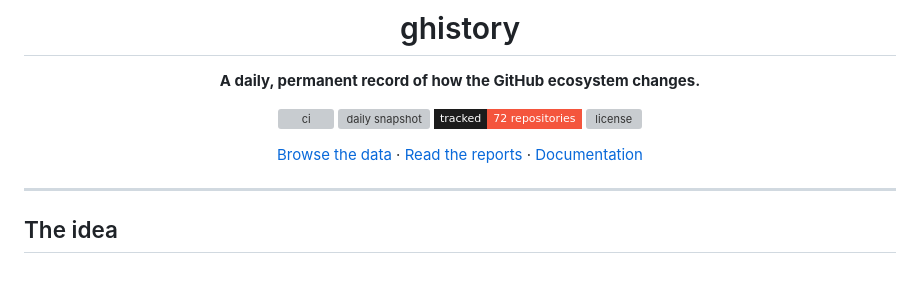
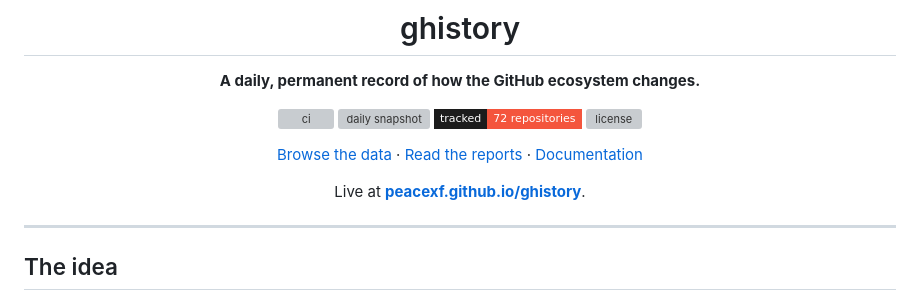
Before and after one commit to PeacexF/ghistory, a Markdown page: README.md, the part around the change. GitHub-like rendering; badges without logos; blank space fills up the shorter version; grey boxes are pictures that could not be loaded.

```diff
--- a/README.md
+++ b/README.md
@@ -12,6 +12,8 @@
 [![license](https://img.shields.io/github/license/PeacexF/ghistory?style=flat-square&labelColor=1c1c1c&color=F4553D)](LICENSE)
 
 [Browse the data](data) · [Read the reports](reports) · [Documentation](docs)
+
+Live at **[peacexf.github.io/ghistory](https://peacexf.github.io/ghistory/)**.
 
 </div>
 
```
